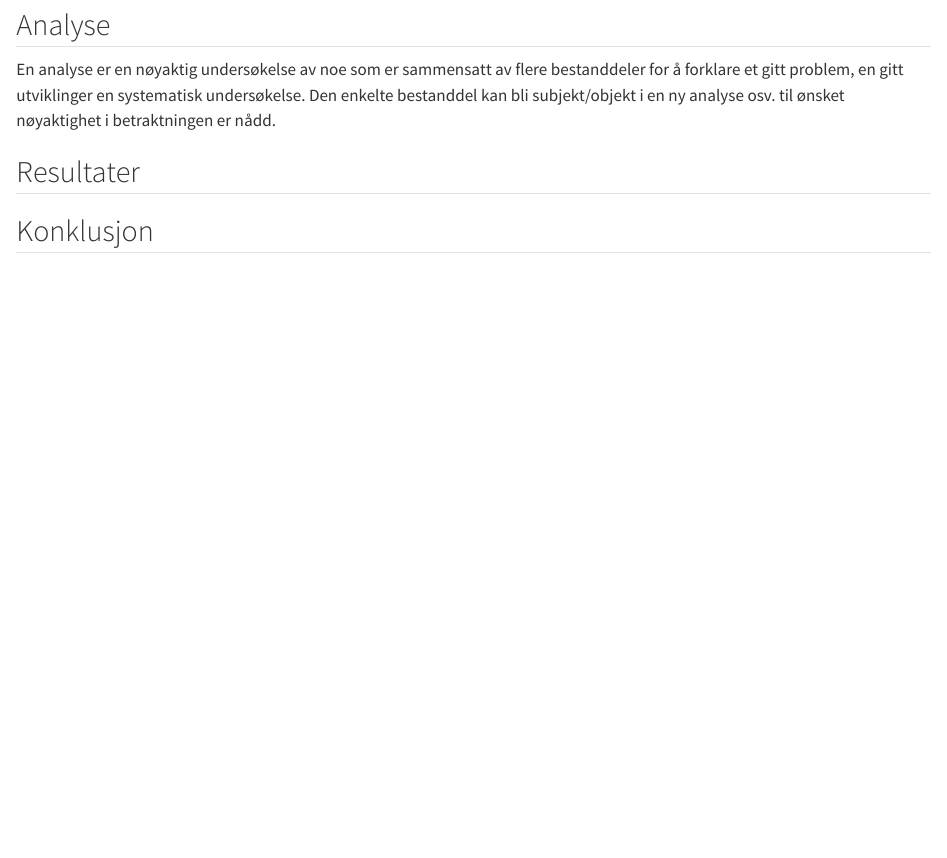
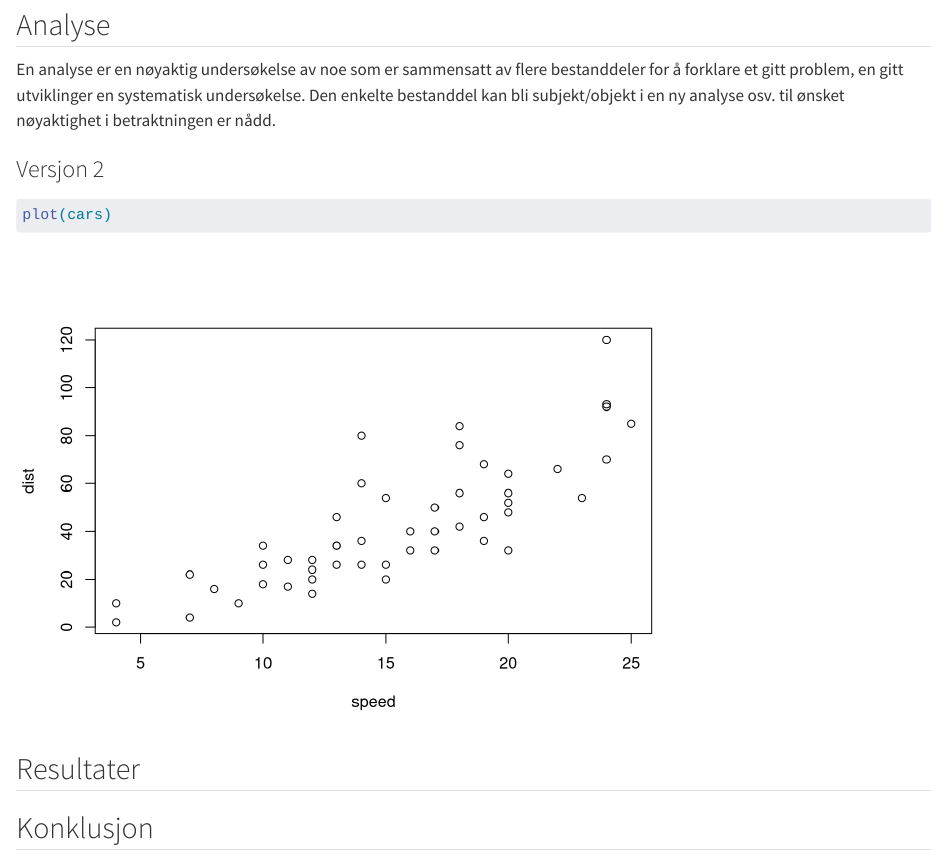
Before and after one commit to hannabjerkreim/second_repo, a Quarto document (gitbranches.qmd): the page in a window 1100 px wide, from 230 px down. Rendered offline with R 4.5, knitr and Pandoc in place of Quarto, with nearby package versions.

Commit message:
lagt til plot av cars.

````diff
--- a/gitbranches.qmd
+++ b/gitbranches.qmd
@@ -16,6 +16,12 @@ En analyse er en nøyaktig undersøkelse av noe som er sammensatt av flere besta
 Den enkelte bestanddel kan bli subjekt/objekt i en ny analyse osv.
 til ønsket nøyaktighet i betraktningen er nådd.
 
+### Versjon 2
+
+```{r}
+plot(cars)
+```
+
 ## Resultater
 
 ## Konklusjon
````
